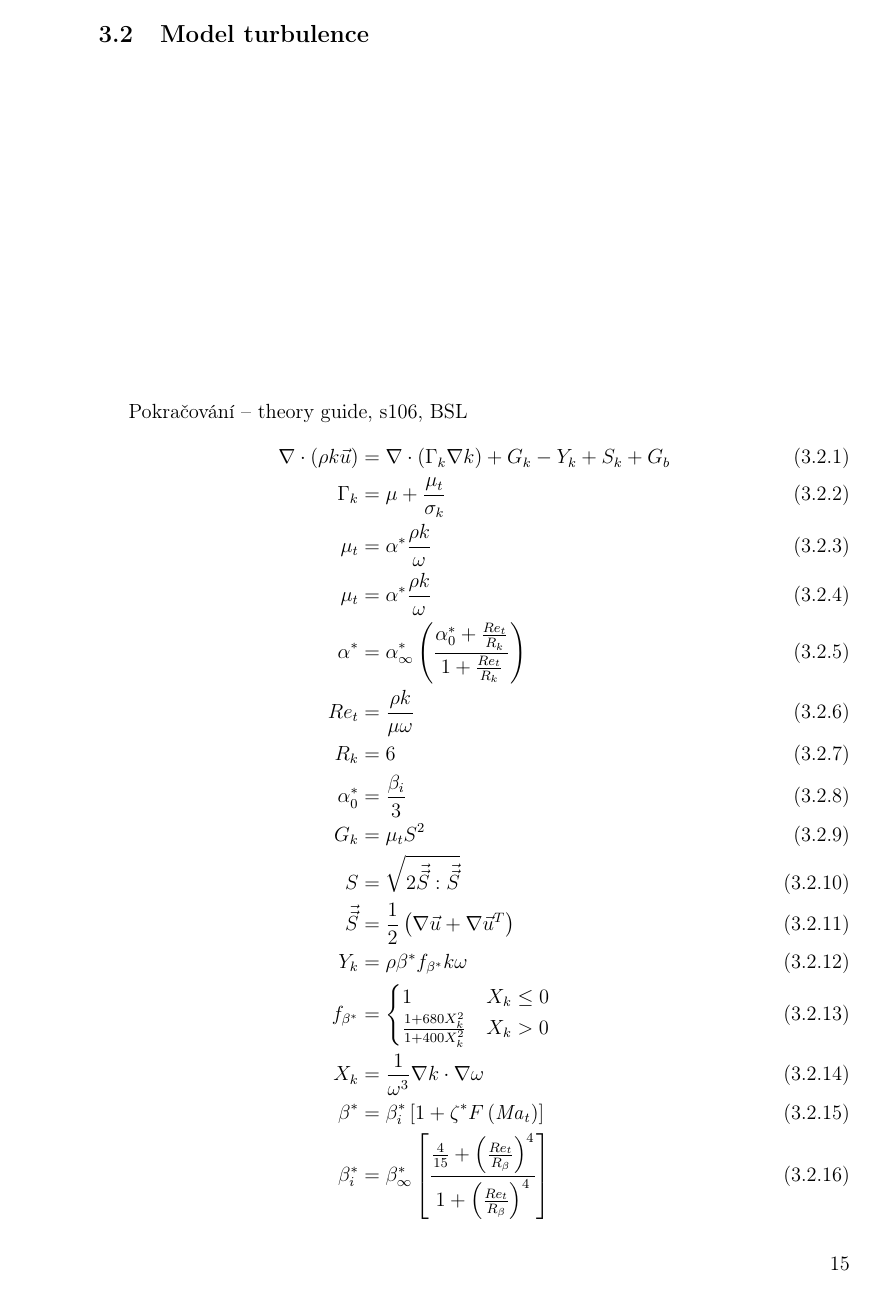
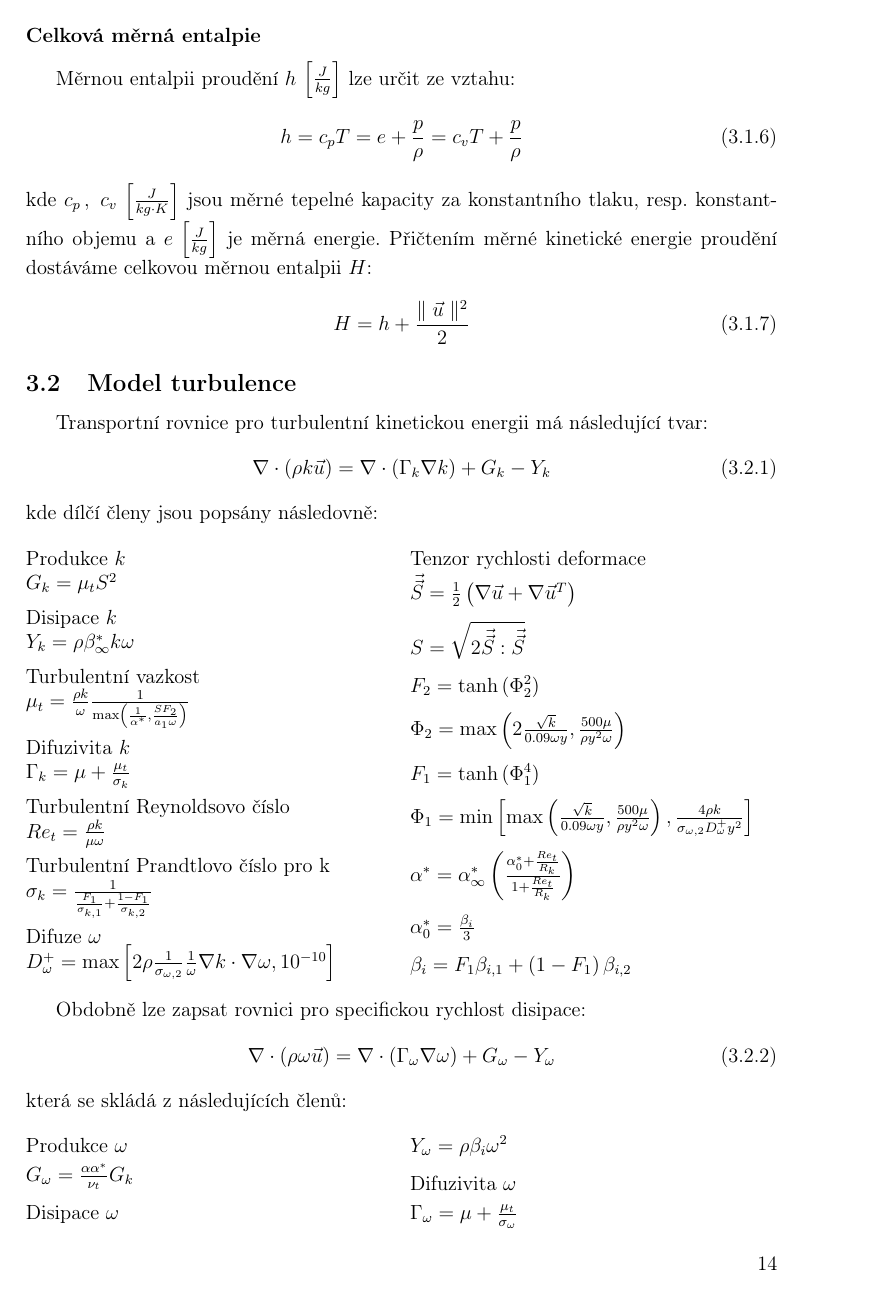
Before and after one commit to JosefKrubner/Diplomka, a LaTeX document (main.tex, which reads 00_nastaveni.tex, 301_Vypocetni_model.tex): page 15 of 23 before the commit and page 14 of 22 after it. Compiled offline with pdfLaTeX.

Commit message:
Práce na modelu turbulence

```diff
--- a/00_nastaveni.tex
+++ b/00_nastaveni.tex
@@ -93,3 +93,13 @@ sorting=nyt,
 
 \newcommand*{\var}[1]{\mathord{\mathit{#1}}}
 \newcommand*{\Ma}{\var{Ma}}
+\newcommand{\vztah}[2]{\vspace{2mm} \noindent #1
+
+\noindent $#2$
+
+%\noindent \hrulefill
+}
+\newcommand{\vzorec}[1]{\vspace{2mm} \noindent $#1$
+
+%\noindent \hrulefill
+}
--- a/301_Vypocetni_model.tex
+++ b/301_Vypocetni_model.tex
@@ -45,43 +45,58 @@
         \end{equation}
 
     \subsection{Model turbulence}
-        Pokračování – theory guide, s106, BSL
-        \begin{align} \label{eq:rovnice-pro-k}
-            \nabla \cdot \brac{\rho k \Vec{u}} &= \nabla \cdot \brac{\Gamma _k \nabla k} + G _k - Y _k + S _k + G _b \\
-            \Gamma _k &= \mu + \frac{\mu _t}{\sigma _k} \\
-            \mu _t &= \alpha ^* \frac{\rho k}{\omega} \\
-            \mu _t &= \alpha ^* \frac{\rho k}{\omega} \\
-            \alpha ^* &= \alpha ^* _\infty \brac{\frac{\alpha _0 ^* + \frac{Re_t}{R_k}}{1 + \frac{Re_t}{R_k}}} \\
-            Re_t &= \frac{\rho k}{\mu \omega} \\
-            R_k &= 6 \\
-            \alpha ^* _0 &= \frac{\beta _i}{3} \\
-            G_k &= \mu _t S^2 \\
-            S &= \sqrt{2 \Tensor{S} : \Tensor{S}} \\
-            \Tensor{S} &= \frac{1}{2} \brac{\nabla \Vec{u} + \nabla \Vec{u} ^T} \\
-            Y _k &= \rho \beta ^* f_{\beta ^*} k \omega \\
-            f_{\beta ^*} &= \begin{cases}
-                1 & X_k \leq 0 \\
-                \frac{1 + 680 X _k ^2}{1 + 400 X _k ^2} & X _k > 0 \\
-                \end{cases} \\
-            X _k &= \frac{1}{\omega ^3} \nabla k \cdot \nabla \omega \\
-            \beta ^* &= \beta ^* _i \Brac{1 + \zeta ^* F \brac{\Ma_t}} \\
-            \beta _i ^* &= \beta _\infty ^* \Brac{\frac{\frac{4}{15} + \brac{\frac{Re_t}{R_\beta}}^4}{1 + \brac{\frac{Re_t}{R_\beta}}^4}}
-        \end{align}
 
-        \begin{align} \label{eq:rovnice-pro-omega}
-            \nabla \cdot \brac{\rho \omega \Vec{u}} &= \nabla \cdot \brac{\Gamma _\omega \nabla \omega} + G _\omega - Y _\omega + S _\omega + G _{\omega b} \\
-            \Gamma _\omega &= \mu + \frac{\mu _t}{\sigma _\omega} \\
-            G _\omega &= \alpha \frac{\omega}{k} G _k \\
-            \alpha &= \frac{\alpha _\infty}{\alpha ^*}\brac{\frac{\alpha _0 + \frac{Re_t}{R_\omega}}{1 + \frac{Re_t}{R_\omega}}} \\
-            Y _\omega &= \rho \beta f_\beta \omega ^2 \\
-            f _\beta &= \frac{1 + 70 X \omega}{1 + 80 X _\omega} \\
-            X _\omega &= \left| \frac{\brac{\Tensor{\Omega} \cdot \Tensor{\Omega}} : \Tensor{S}}{\brac{\beta _\omega ^* \omega}^3} \right| \\
-            \Tensor{\Omega} &= \frac{1}{2} \brac{\nabla \Vec{u} - \nabla \Vec{u}^T} \\
-            \beta &= \beta _i \Brac{1 - \frac{\beta _i ^*}{\beta _i} \zeta ^* F\brac{\Ma_t}} \\
-            F \brac{\Ma_t} &= \begin{cases}
-                0   &   \Ma_t \leq \Ma_{t0} \\
-                \Ma_t ^2 - \Ma _{t0} ^2 & \Ma_t > \Ma _{t0} \\
-            \end{cases} \\
-            \Ma _t ^2 &= \frac{2k}{a^2} \\
-             a &= \sqrt{\kappa r T}
-        \end{align}
+        Transportní rovnice pro turbulentní kinetickou energii má následující tvar:
+        \begin{equation} \label{eq:rovnice-pro-k}
+            \nabla \cdot \brac{\rho k \Vec{u}} = \nabla \cdot \brac{\Gamma _k \nabla k} + G _k - Y _k
+        \end{equation}
+        \noindent kde dílčí členy jsou popsány následovně:
+        \begin{multicols}{2}
+            \vztah{Produkce $k$}{G_k = \mu _t S^2}
+
+            \vztah{Disipace $k$}{Y _k = \rho \beta ^* _\infty k \omega}
+
+            \vztah{Turbulentní vazkost}{\mu _t = \frac{\rho k}{\omega} \frac{1}{\max \brac{\frac{1}{\alpha ^*}, \frac{S F_2}{a_1 \omega}}}}
+
+            \vztah{Difuzivita $k$}{\Gamma _k = \mu + \frac{\mu _t}{\sigma _k}}
+
+            \vztah{Turbulentní Reynoldsovo číslo}{Re_t = \frac{\rho k}{\mu \omega}}
+
+            \vztah{Turbulentní Prandtlovo číslo pro k}{\sigma _k = \frac{1}{\frac{F_1}{\sigma _{k,1}}+\frac{1-F_1}{\sigma _{k,2}}}}
+
+            \vztah{Difuze $\omega$}{D _\omega ^+ = \max \Brac{2 \rho \frac{1}{\sigma _{\omega , 2}}\frac{1}{\omega} \nabla k \cdot \nabla \omega, 10^{-10}}}
+
+            \vztah{Tenzor rychlosti deformace}{\Tensor{S} = \frac{1}{2} \brac{\nabla \Vec{u} + \nabla \Vec{u} ^T}}
+
+            \vzorec{S = \sqrt{2 \Tensor{S} : \Tensor{S}}}
+
+            \vzorec{F_2 = \tanh \brac{\Phi _2 ^2}}
+
+            \vzorec{\Phi _2 = \max \brac{ 2 \frac{\sqrt{k}}{0.09 \omega y}, \frac{500 \mu}{\rho y^2 \omega}}}
+
+            \vzorec{F_1 = \tanh \brac{\Phi _1 ^4}}
+
+            \vzorec{\Phi _1 = \min \Brac{\max \brac{\frac{\sqrt{k}}{0.09 \omega y},\frac{500 \mu}{\rho y^2 \omega}}, \frac{4 \rho k}{\sigma _{\omega,2} D _\omega ^+ y^2}}}
+
+            \vzorec{\alpha ^* = \alpha ^* _\infty \brac{\frac{\alpha _0 ^* + \frac{Re_t}{R_k}}{1 + \frac{Re_t}{R_k}}}}
+
+            \vzorec{\alpha ^* _0 = \frac{\beta _i}{3}}
+
+            \vzorec{\beta _i = F_1 \beta _{i,1} + \brac{1 - F_1} \beta _{i,2}}
+        \end{multicols}
+
+        Obdobně lze zapsat rovnici pro specifickou rychlost disipace:
+        \begin{equation} \label{eq:rovnice-pro-omega}
+            \nabla \cdot \brac{\rho \omega \Vec{u}} = \nabla \cdot \brac{\Gamma _\omega \nabla \omega} + G _\omega - Y _\omega
+        \end{equation}
+        \noindent která se skládá z následujících členů:
+        \begin{multicols}{2}
+            \vztah{Produkce $\omega$}{G _\omega = \frac{\alpha \alpha ^*}{\nu _t} G _k}
+
+            \vztah{Disipace $\omega$}{Y _\omega = \rho \beta_i \omega ^2}
+
+            \vztah{Difuzivita $\omega$}{\Gamma _\omega = \mu + \frac{\mu _t}{\sigma _\omega}}
+
+            \vztah{Turbulentní Prandtlovo číslo pro $\omega$}{\sigma _\omega = \frac{1}{\frac{F_1}{\sigma _{\omega,1}}+\frac{1-F_1}{\sigma _{\omega,2}}}}
+
+            \vzorec{\alpha = \frac{\alpha _\infty}{\alpha ^*}\brac{\frac{\alpha _0 + \frac{Re_t}{R_\omega}}{1 + \frac{Re_t}{R_\omega}}}}
```
Also changed, not shown: 301_Vypocetni_model.tex (15 more changed lines), 6 other files.
